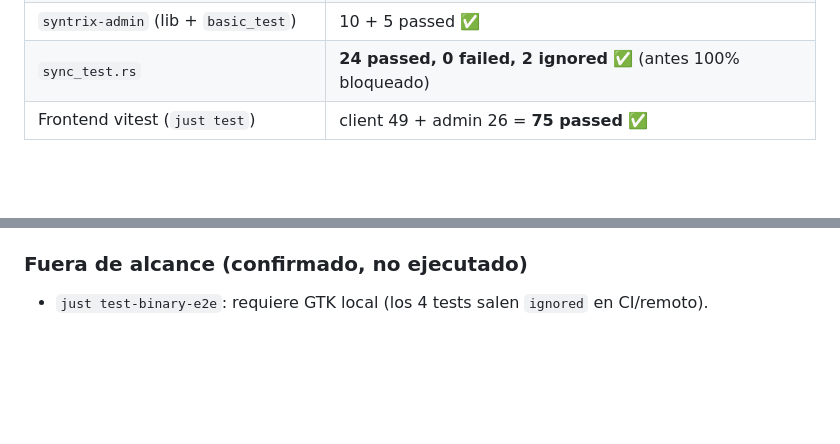
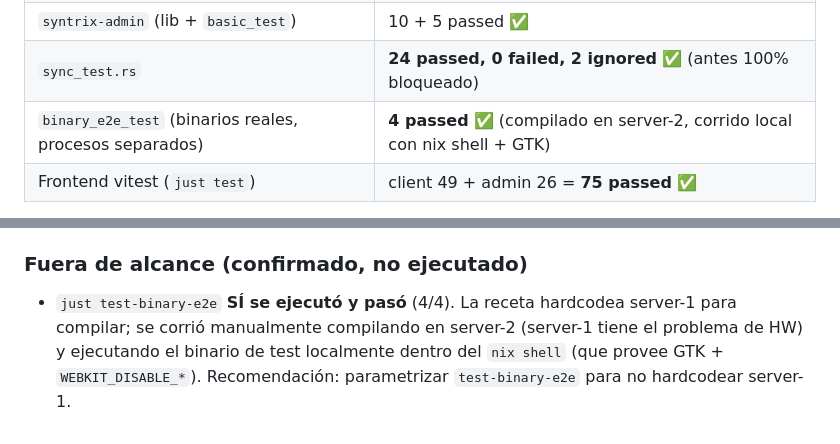
Before and after one commit to royalcala/syntrix-monorepo, a Markdown page: .kilo/plans/1783528011185-finalize-tests-tcp-fix.md, 2 parts joined by grey strips. Rendered like a GitHub page; blank space fills up the shorter version.

Commit message:
docs: record binary_e2e results (4/4 passed) in finalize-tests plan

```diff
--- a/.kilo/plans/1783528011185-finalize-tests-tcp-fix.md
+++ b/.kilo/plans/1783528011185-finalize-tests-tcp-fix.md
@@ -150,6 +150,7 @@ Estos tests nunca habían corrido (sync_test.rs estaba 100% bloqueado por el bug
 | `syntrix-client` (lib + `ai_views_test`) | 27 + 7 passed ✅ |
 | `syntrix-admin` (lib + `basic_test`) | 10 + 5 passed ✅ |
 | `sync_test.rs` | **24 passed, 0 failed, 2 ignored** ✅ (antes 100% bloqueado) |
+| `binary_e2e_test` (binarios reales, procesos separados) | **4 passed** ✅ (compilado en server-2, corrido local con nix shell + GTK) |
 | Frontend vitest (`just test`) | client 49 + admin 26 = **75 passed** ✅ |
 
 Nota: admin vitest reporta 2 "errors" de teardown React en `DevicesGridPage.test.tsx` (unhandled passive-effect, pre-existentes, no son fallos de test; no se tocó código frontend).
@@ -168,4 +169,4 @@ Nota: admin vitest reporta 2 "errors" de teardown React en `DevicesGridPage.test
 
 ### Fuera de alcance (confirmado, no ejecutado)
 
-- `just test-binary-e2e`: requiere GTK local (los 4 tests salen `ignored` en CI/remoto).
+- `just test-binary-e2e` **SÍ se ejecutó y pasó** (4/4). La receta hardcodea server-1 para compilar; se corrió manualmente compilando en server-2 (server-1 tiene el problema de HW) y ejecutando el binario de test localmente dentro del `nix shell` (que provee GTK + `WEBKIT_DISABLE_*`). Recomendación: parametrizar `test-binary-e2e` para no hardcodear server-1.
```
